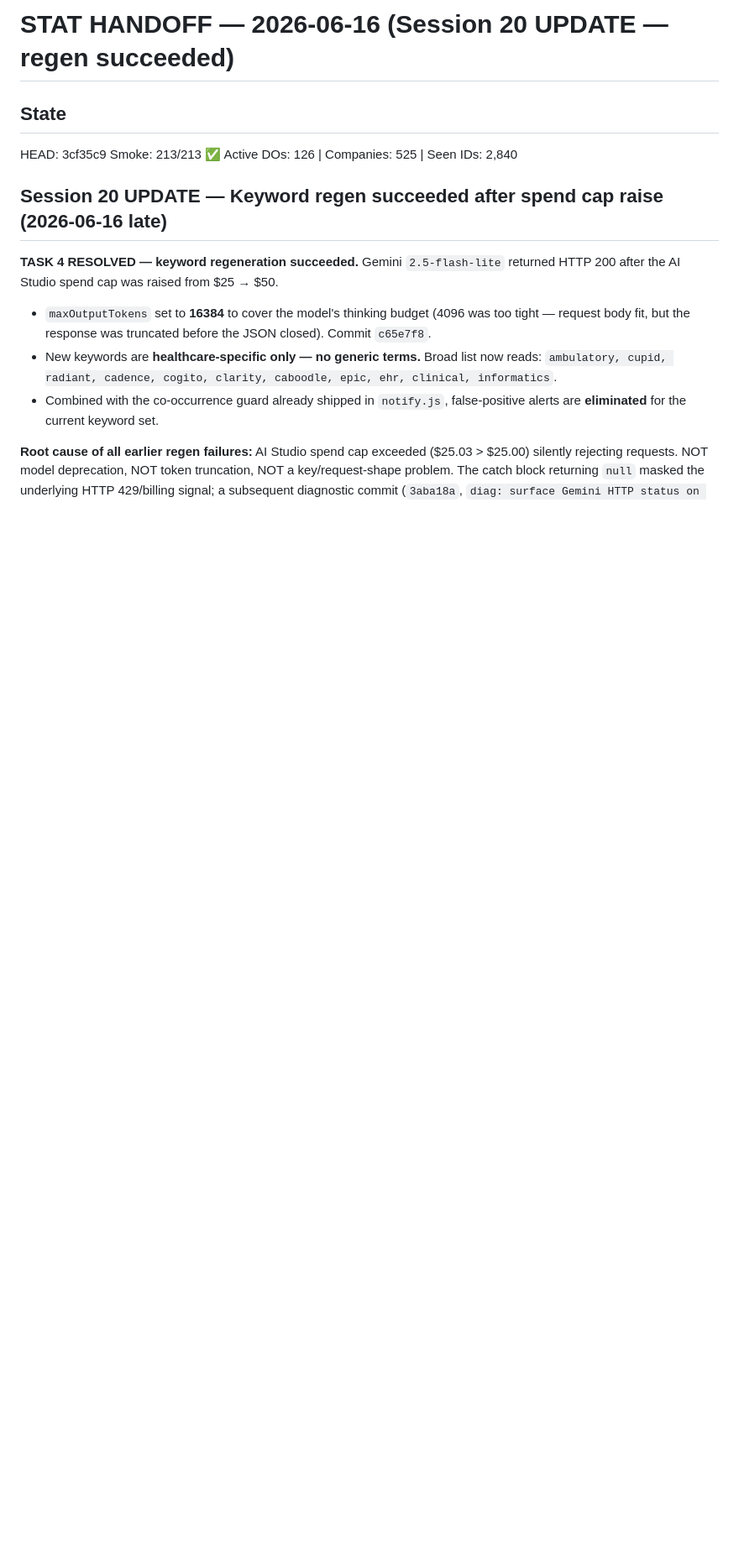
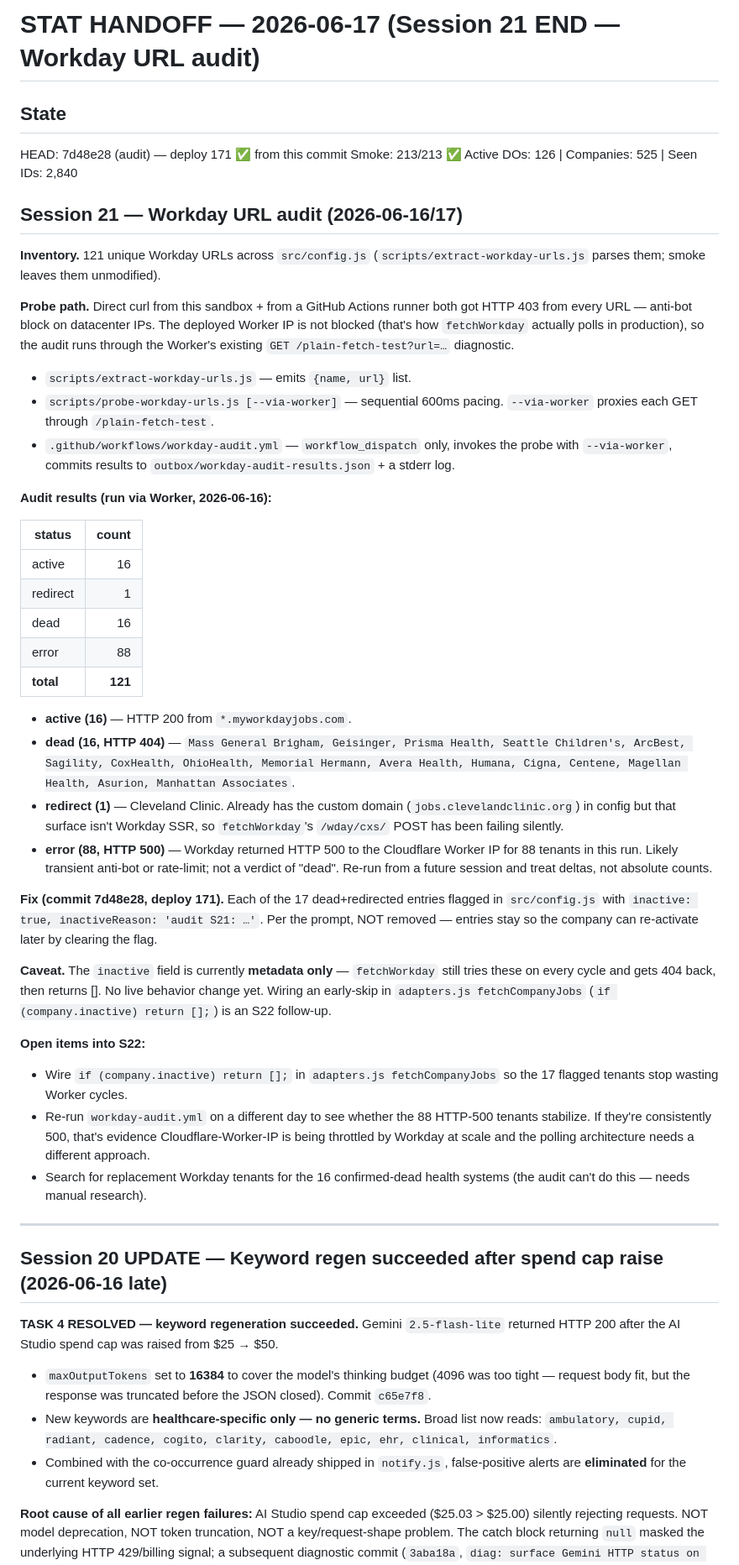
Before and after one commit to jeffunglesbee-create/stat, a Markdown page: HANDOFF.md, the part around the change. Shown at 84% size. Rendered like a GitHub page; blank space fills up the shorter version.

Commit message:
doc: S21 HANDOFF — Workday URL audit (16 dead, 1 migrated, 88 inconclusive) [skip ci]

```diff
--- a/HANDOFF.md
+++ b/HANDOFF.md
@@ -1,9 +1,75 @@
-# STAT HANDOFF — 2026-06-16 (Session 20 UPDATE — regen succeeded)
+# STAT HANDOFF — 2026-06-17 (Session 21 END — Workday URL audit)
 
 ## State
-HEAD: 3cf35c9
+HEAD: 7d48e28 (audit) — deploy 171 ✅ from this commit
 Smoke: 213/213 ✅
 Active DOs: 126 | Companies: 525 | Seen IDs: 2,840
+
+## Session 21 — Workday URL audit (2026-06-16/17)
+
+**Inventory.** 121 unique Workday URLs across `src/config.js`
+(`scripts/extract-workday-urls.js` parses them; smoke leaves them
+unmodified).
+
+**Probe path.** Direct curl from this sandbox + from a GitHub Actions
+runner both got HTTP 403 from every URL — anti-bot block on
+datacenter IPs. The deployed Worker IP is not blocked (that's how
+`fetchWorkday` actually polls in production), so the audit runs through
+the Worker's existing `GET /plain-fetch-test?url=…` diagnostic.
+
+- `scripts/extract-workday-urls.js` — emits `{name, url}` list.
+- `scripts/probe-workday-urls.js [--via-worker]` — sequential 600ms
+  pacing. `--via-worker` proxies each GET through `/plain-fetch-test`.
+- `.github/workflows/workday-audit.yml` — `workflow_dispatch` only,
+  invokes the probe with `--via-worker`, commits results to
+  `outbox/workday-audit-results.json` + a stderr log.
+
+**Audit results (run via Worker, 2026-06-16):**
+
+| status   | count |
+|----------|------:|
+| active   |    16 |
+| redirect |     1 |
+| dead     |    16 |
+| error    |    88 |
+| **total**| **121** |
+
+- **active (16)** — HTTP 200 from `*.myworkdayjobs.com`.
+- **dead (16, HTTP 404)** — `Mass General Brigham, Geisinger, Prisma
+  Health, Seattle Children's, ArcBest, Sagility, CoxHealth, OhioHealth,
+  Memorial Hermann, Avera Health, Humana, Cigna, Centene, Magellan
+  Health, Asurion, Manhattan Associates`.
+- **redirect (1)** — Cleveland Clinic. Already has the custom domain
+  (`jobs.clevelandclinic.org`) in config but that surface isn't Workday
+  SSR, so `fetchWorkday`'s `/wday/cxs/` POST has been failing silently.
+- **error (88, HTTP 500)** — Workday returned HTTP 500 to the Cloudflare
+  Worker IP for 88 tenants in this run. Likely transient anti-bot or
+  rate-limit; not a verdict of "dead". Re-run from a future session and
+  treat deltas, not absolute counts.
+
+**Fix (commit 7d48e28, deploy 171).** Each of the 17 dead+redirected
+entries flagged in `src/config.js` with
+`inactive: true, inactiveReason: 'audit S21: …'`. Per the prompt, NOT
+removed — entries stay so the company can re-activate later by clearing
+the flag.
+
+**Caveat.** The `inactive` field is currently **metadata only** —
+`fetchWorkday` still tries these on every cycle and gets 404 back, then
+returns []. No live behavior change yet. Wiring an early-skip in
+`adapters.js fetchCompanyJobs` (`if (company.inactive) return [];`) is
+an S22 follow-up.
+
+**Open items into S22:**
+- Wire `if (company.inactive) return [];` in `adapters.js
+  fetchCompanyJobs` so the 17 flagged tenants stop wasting Worker cycles.
+- Re-run `workday-audit.yml` on a different day to see whether the 88
+  HTTP-500 tenants stabilize. If they're consistently 500, that's
+  evidence Cloudflare-Worker-IP is being throttled by Workday at scale
+  and the polling architecture needs a different approach.
+- Search for replacement Workday tenants for the 16 confirmed-dead
+  health systems (the audit can't do this — needs manual research).
+
+---
 
 ## Session 20 UPDATE — Keyword regen succeeded after spend cap raise (2026-06-16 late)
 
```
